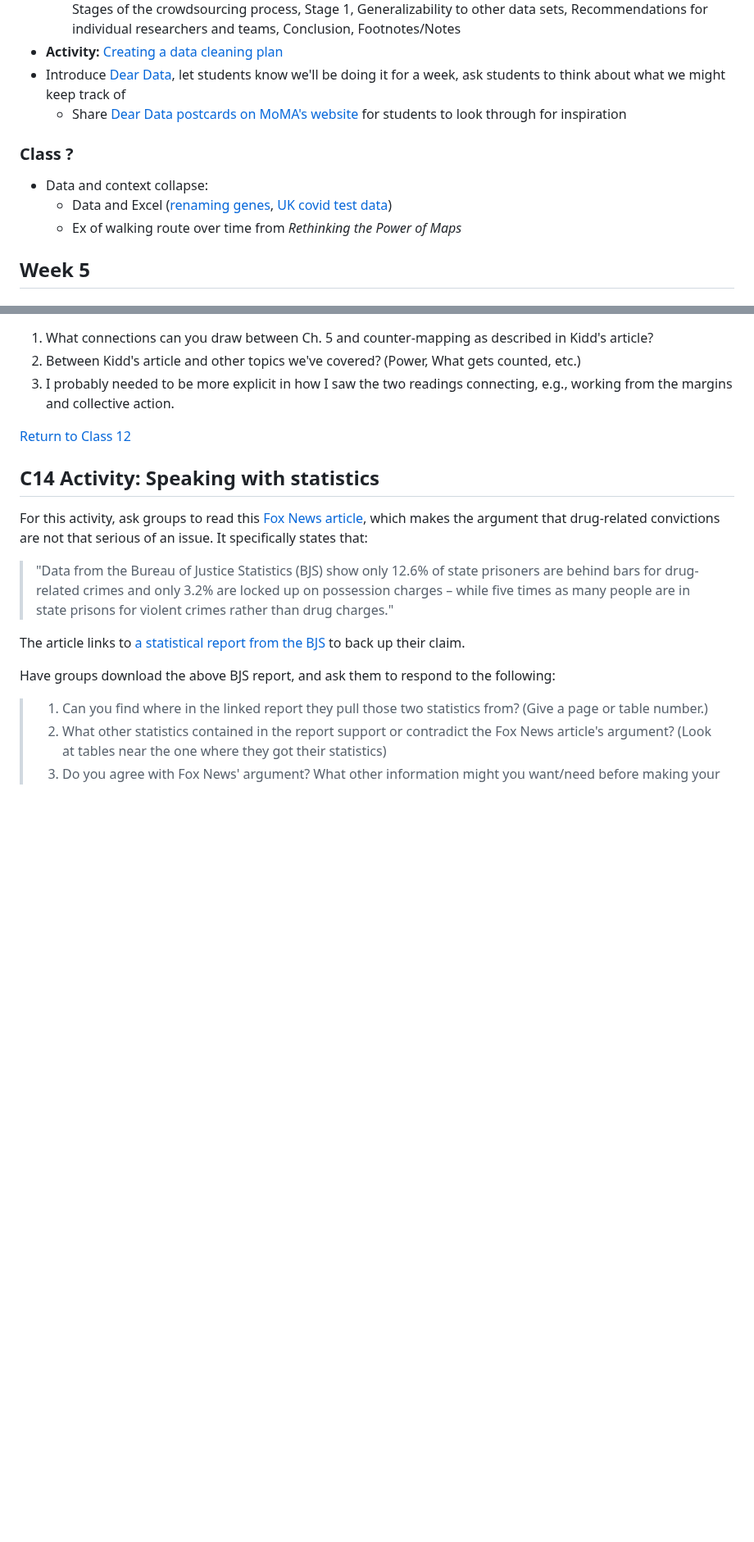
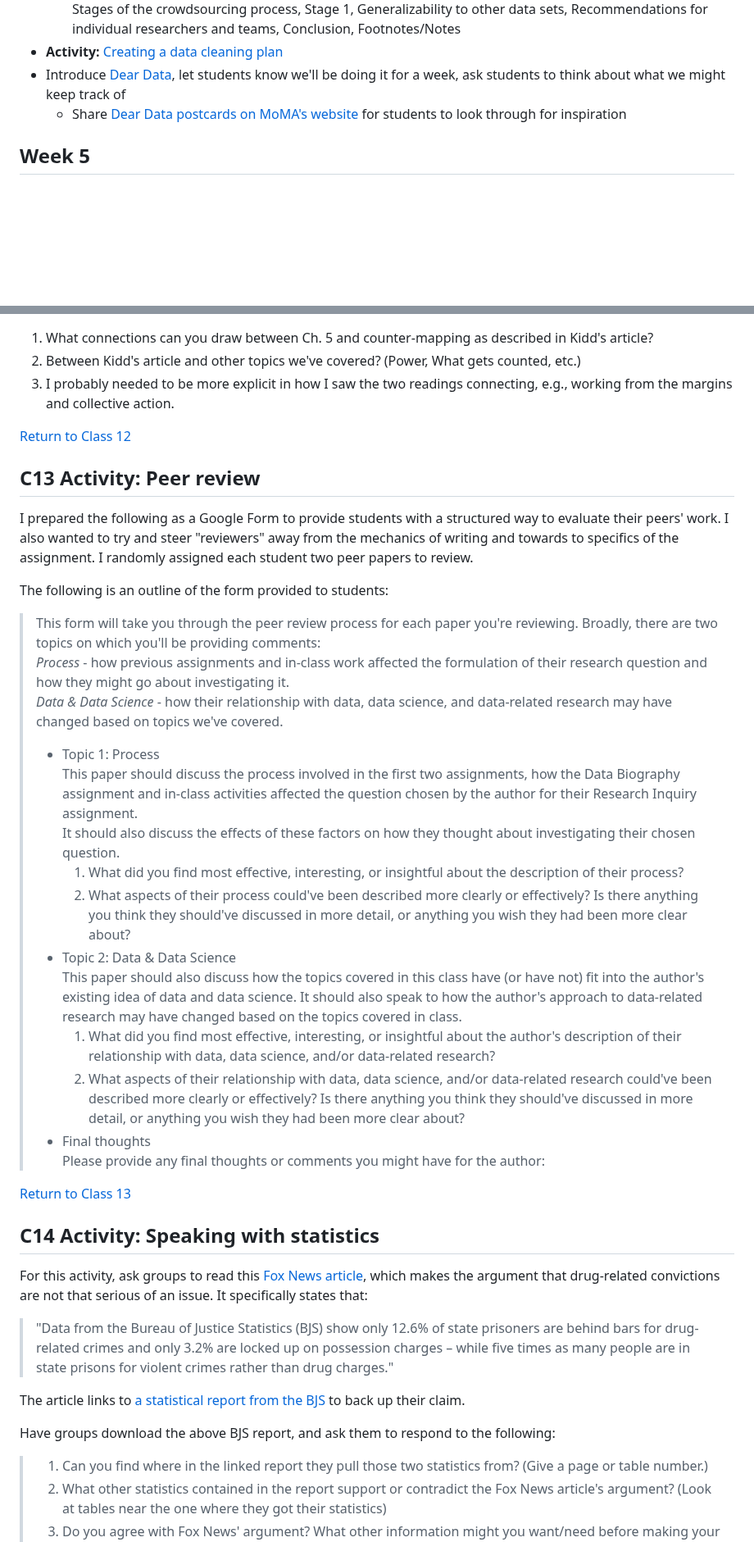
Before and after one commit to helloitsclayton/data-literacy, a Markdown page: instructor/Lesson Plan.md, 2 parts joined by grey strips. Shown at 82% size. Drawn GitHub-style; blank space fills up the shorter version.

Commit message:
Lots of updating of activity directions

```diff
--- a/instructor/Lesson Plan.md
+++ b/instructor/Lesson Plan.md
@@ -105,12 +105,6 @@ Positivism is a trap!
 - Introduce [Dear Data](http://www.dear-data.com/theproject), let students know we'll be doing it for a week, ask students to think about what we might keep track of
    - Share [Dear Data postcards on MoMA's website](https://www.moma.org/artists/67122#works) for students to look through for inspiration
 
-### Class ?
-
-- Data and context collapse:
-   - Data and Excel ([renaming genes](https://www.theverge.com/2020/8/6/21355674/human-genes-rename-microsoft-excel-misreading-dates), [UK covid test data](https://www.theguardian.com/politics/2020/oct/05/how-excel-may-have-caused-loss-of-16000-covid-tests-in-england))
-   - Ex of walking route over time from *Rethinking the Power of Maps*
-
 ## Week 5
 
 ### Class 9 - Revisiting text data
@@ -352,6 +331,29 @@ Either print out or otherwise provide for students the questionnaires from the [
 
 [Return to Class 12](#class-12---working-collectively)
 
+## C13 Activity: Peer review
+
+I prepared the following as a Google Form to provide students with a structured way to evaluate their peers' work. I also wanted to try and steer "reviewers" away from the mechanics of writing and towards to specifics of the assignment. I randomly assigned each student two peer papers to review.
+
+The following is an outline of the form provided to students:
+
+> This form will take you through the peer review process for each paper you're reviewing. Broadly, there are two topics on which you'll be providing comments:
+*Process* - how previous assignments and in-class work affected the formulation of their research question and how they might go about investigating it.
+*Data & Data Science* - how their relationship with data, data science, and data-related research may have changed based on topics we've covered.
+> - Topic 1: Process
+This paper should discuss the process involved in the first two assignments, how the Data Biography assignment and in-class activities affected the question chosen by the author for their Research Inquiry assignment.
+It should also discuss the effects of these factors on how they thought about investigating their chosen question.
+>    1. What did you find most effective, interesting, or insightful about the description of their process?
+>    2. What aspects of their process could've been described more clearly or effectively? Is there anything you think they should've discussed in more detail, or anything you wish they had been more clear about?
+> - Topic 2: Data & Data Science
+This paper should also discuss how the topics covered in this class have (or have not) fit into the author's existing idea of data and data science. It should also speak to how the author's approach to data-related research may have changed based on the topics covered in class.
+>    1. What did you find most effective, interesting, or insightful about the author's description of their relationship with data, data science, and/or data-related research?
+>    2. What aspects of their relationship with data, data science, and/or data-related research could've been described more clearly or effectively? Is there anything you think they should've discussed in more detail, or anything you wish they had been more clear about?
+> - Final thoughts
+Please provide any final thoughts or comments you might have for the author:
+
+[Return to Class 13](#class-13---final-reflection-peer-review)
+
 ## C14 Activity: Speaking with statistics
 
 For this activity, ask groups to read this [Fox News article](https://www.foxnews.com/us/new-prison-data-blows-up-narrative-that-low-level-drug-offenders-are-filling-up-u-s-prisons-experts), which makes the argument that drug-related convictions are not that serious of an issue. It specifically states that:
```
Also changed, not shown: other parts of instructor/Lesson Plan.md (+25 -23 lines), students/Course Readings.md (+1 -0 lines).
